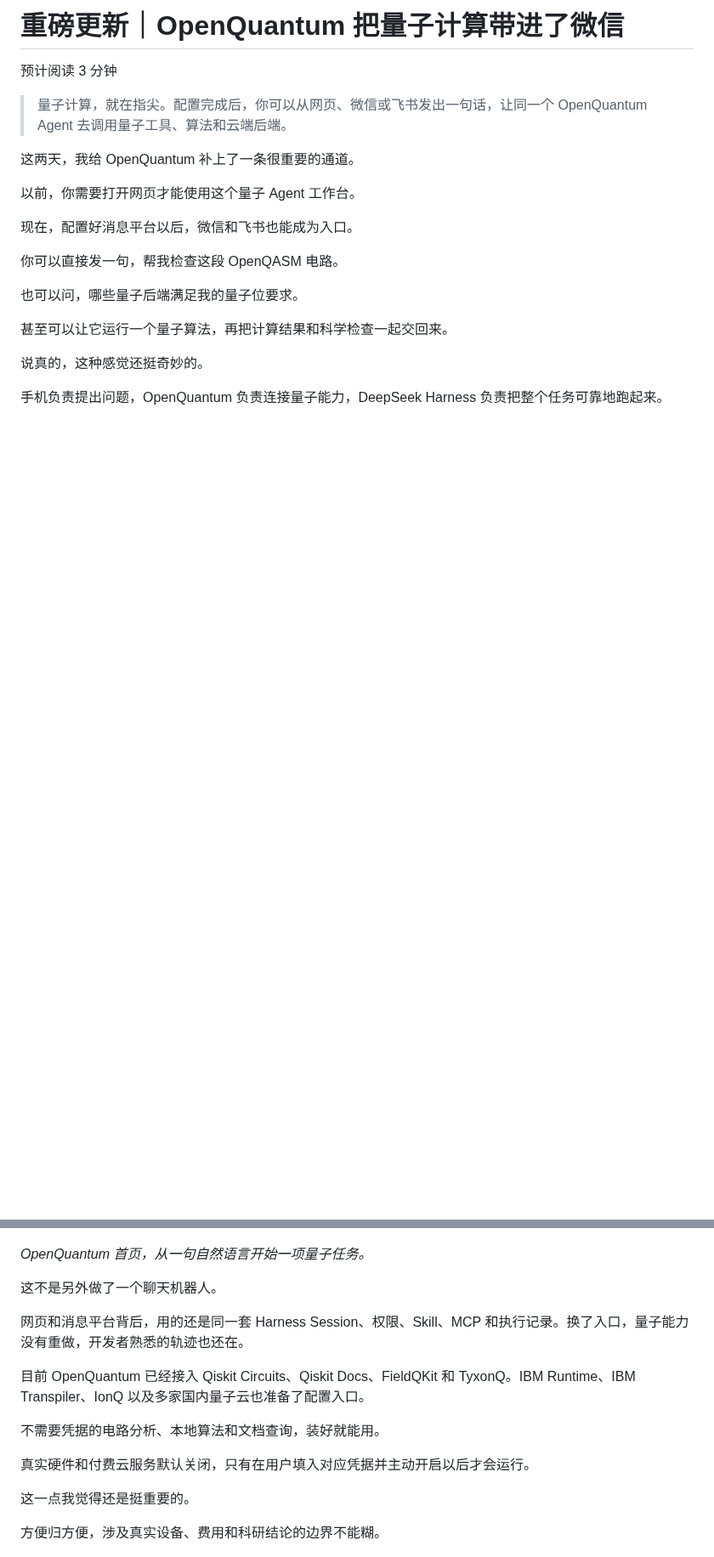
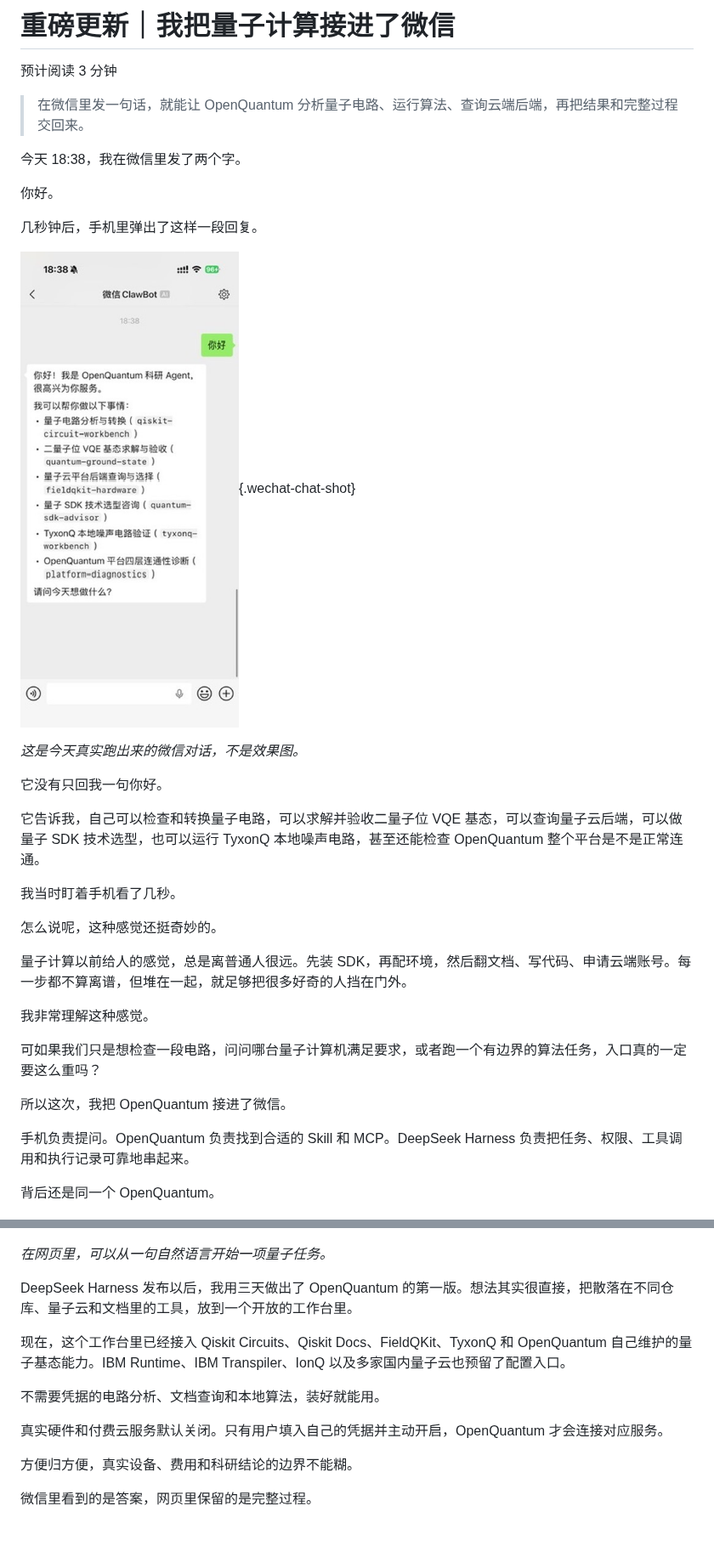
Before and after one commit to xi-zhao/OpenQuantum, a Markdown page: docs/communications/openquantum-wechat-launch.md, 2 parts joined by grey strips. Shown at 85% size. GitHub-like rendering; pictures changed too: docs/images/openquantum-wechat-chat.jpg (added); blank space fills up the shorter version.

Commit message:
docs: show real WeChat quantum workflow

```diff
--- a/docs/communications/openquantum-wechat-launch.md
+++ b/docs/communications/openquantum-wechat-launch.md
@@ -1,44 +1,56 @@
 <!-- WeChat cover openquantum-wechat-cover.png -->
 
-# 重磅更新｜OpenQuantum 把量子计算带进了微信
+# 重磅更新｜我把量子计算接进了微信
 
 预计阅读 3 分钟
 
-> 量子计算，就在指尖。配置完成后，你可以从网页、微信或飞书发出一句话，让同一个 OpenQuantum Agent 去调用量子工具、算法和云端后端。
+> 在微信里发一句话，就能让 OpenQuantum 分析量子电路、运行算法、查询云端后端，再把结果和完整过程交回来。
 
-这两天，我给 OpenQuantum 补上了一条很重要的通道。
+今天 18:38，我在微信里发了两个字。
 
-以前，你需要打开网页才能使用这个量子 Agent 工作台。
+你好。
 
-现在，配置好消息平台以后，微信和飞书也能成为入口。
+几秒钟后，手机里弹出了这样一段回复。
 
-你可以直接发一句，帮我检查这段 OpenQASM 电路。
+![OpenQuantum 在微信中的真实回复](../images/openquantum-wechat-chat.jpg){.wechat-chat-shot}
 
-也可以问，哪些量子后端满足我的量子位要求。
+*这是今天真实跑出来的微信对话，不是效果图。*
 
-甚至可以让它运行一个量子算法，再把计算结果和科学检查一起交回来。
+它没有只回我一句你好。
 
-说真的，这种感觉还挺奇妙的。
+它告诉我，自己可以检查和转换量子电路，可以求解并验收二量子位 VQE 基态，可以查询量子云后端，可以做量子 SDK 技术选型，也可以运行 TyxonQ 本地噪声电路，甚至还能检查 OpenQuantum 整个平台是不是正常连通。
 
-手机负责提出问题，OpenQuantum 负责连接量子能力，DeepSeek Harness 负责把整个任务可靠地跑起来。
+我当时盯着手机看了几秒。
+
+怎么说呢，这种感觉还挺奇妙的。
+
+量子计算以前给人的感觉，总是离普通人很远。先装 SDK，再配环境，然后翻文档、写代码、申请云端账号。每一步都不算离谱，但堆在一起，就足够把很多好奇的人挡在门外。
+
+我非常理解这种感觉。
+
+可如果我们只是想检查一段电路，问问哪台量子计算机满足要求，或者跑一个有边界的算法任务，入口真的一定要这么重吗？
+
+所以这次，我把 OpenQuantum 接进了微信。
+
+手机负责提问。OpenQuantum 负责找到合适的 Skill 和 MCP。DeepSeek Harness 负责把任务、权限、工具调用和执行记录可靠地串起来。
+
+背后还是同一个 OpenQuantum。
 
 ![OpenQuantum 首页](../images/openquantum-home.jpg)
 
-*OpenQuantum 首页，从一句自然语言开始一项量子任务。*
+*在网页里，可以从一句自然语言开始一项量子任务。*
 
-这不是另外做了一个聊天机器人。
+DeepSeek Harness 发布以后，我用三天做出了 OpenQuantum 的第一版。想法其实很直接，把散落在不同仓库、量子云和文档里的工具，放到一个开放的工作台里。
 
-网页和消息平台背后，用的还是同一套 Harness Session、权限、Skill、MCP 和执行记录。换了入口，量子能力没有重做，开发者熟悉的轨迹也还在。
+现在，这个工作台里已经接入 Qiskit Circuits、Qiskit Docs、FieldQKit、TyxonQ 和 OpenQuantum 自己维护的量子基态能力。IBM Runtime、IBM Transpiler、IonQ 以及多家国内量子云也预留了配置入口。
 
-目前 OpenQuantum 已经接入 Qiskit Circuits、Qiskit Docs、FieldQKit 和 TyxonQ。IBM Runtime、IBM Transpiler、IonQ 以及多家国内量子云也准备了配置入口。
+不需要凭据的电路分析、文档查询和本地算法，装好就能用。
 
-不需要凭据的电路分析、本地算法和文档查询，装好就能用。
+真实硬件和付费云服务默认关闭。只有用户填入自己的凭据并主动开启，OpenQuantum 才会连接对应服务。
 
-真实硬件和付费云服务默认关闭，只有在用户填入对应凭据并主动开启以后才会运行。
+方便归方便，真实设备、费用和科研结论的边界不能糊。
 
-这一点我觉得还是挺重要的。
-
-方便归方便，涉及真实设备、费用和科研结论的边界不能糊。
+微信里看到的是答案，网页里保留的是完整过程。
 
 ![OpenQuantum 中的 Harness 执行轨迹](../images/openquantum-trajectory.jpg)
 
```
Also changed, not shown: other parts of docs/communications/openquantum-wechat-launch.md (+21 -33 lines), 2 other files.
